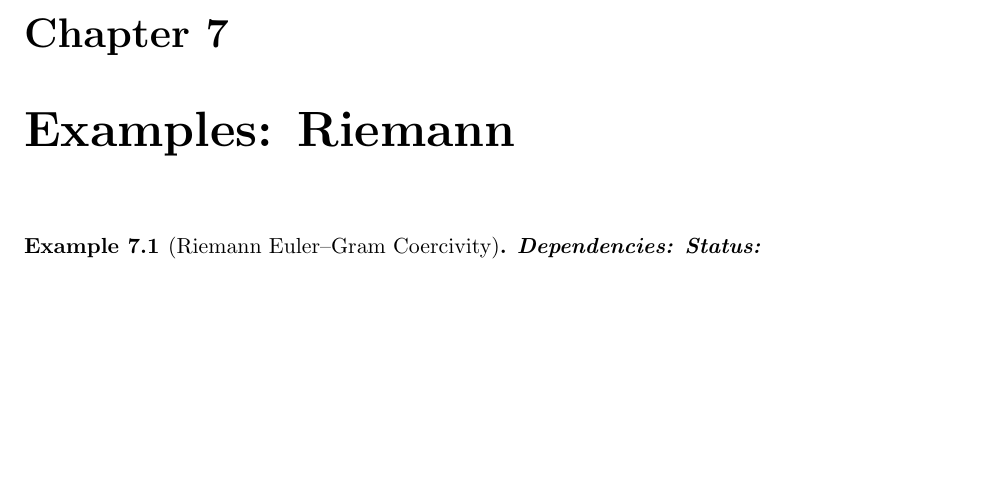
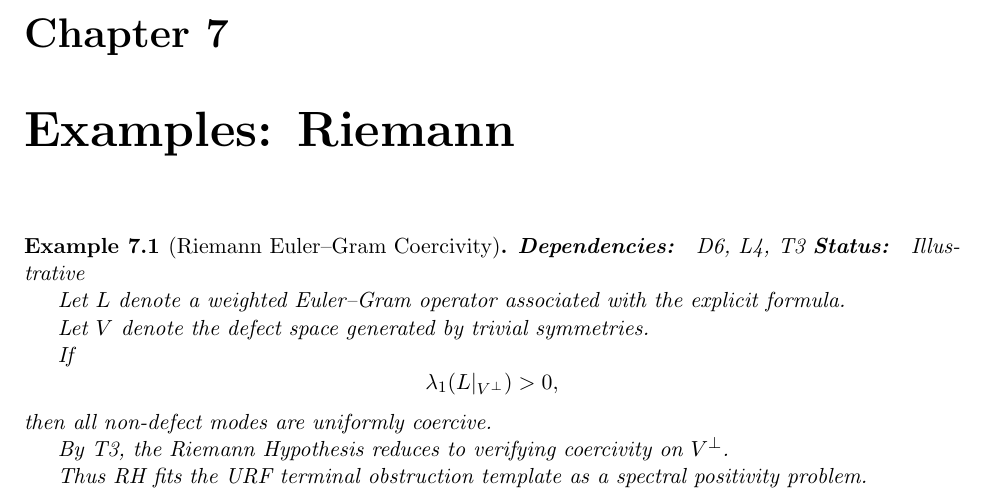
Before and after one commit to inaciovasquez2020/urf-textbook, a LaTeX thesis (manuscript/main.tex, which reads manuscript/items/examples/ex_E3.tex): part of page 17 of 29, cut so that both start at the same text, the shorter picture padded with empty space. Compiled offline with pdfLaTeX.

Commit message:
Complete E3 Riemann example

```diff
--- a/manuscript/items/examples/ex_E3.tex
+++ b/manuscript/items/examples/ex_E3.tex
@@ -1,6 +1,21 @@
 \begin{example}[Riemann Euler--Gram Coercivity]
-\par
-\Deps
-\Status
+\textbf{Dependencies: } D6, L4, T3
+\textbf{Status: } Illustrative
 
+Let $L$ denote a weighted Euler--Gram operator associated with
+the explicit formula.
+
+Let $V$ denote the defect space generated by trivial symmetries.
+
+If
+\[
+\lambda_1(L|_{V^\perp}) > 0,
+\]
+then all non-defect modes are uniformly coercive.
+
+By T3, the Riemann Hypothesis reduces to verifying
+coercivity on $V^\perp$.
+
+Thus RH fits the URF terminal obstruction template
+as a spectral positivity problem.
 \end{example}
```
